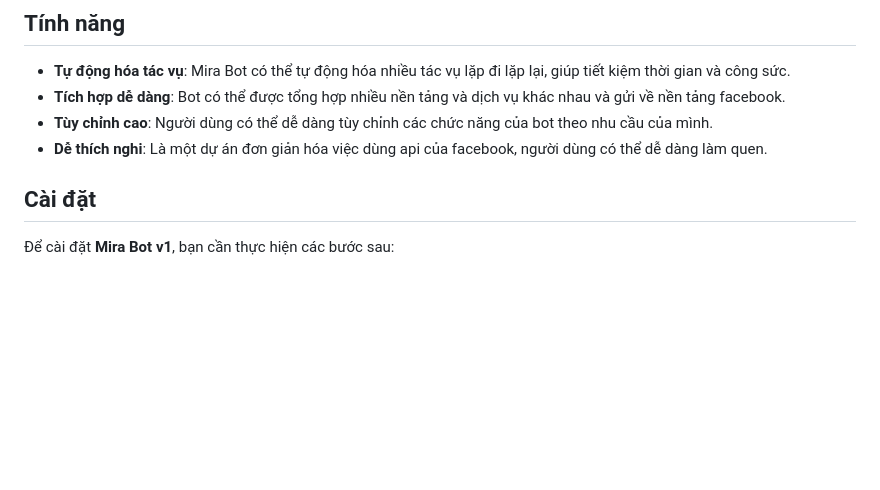
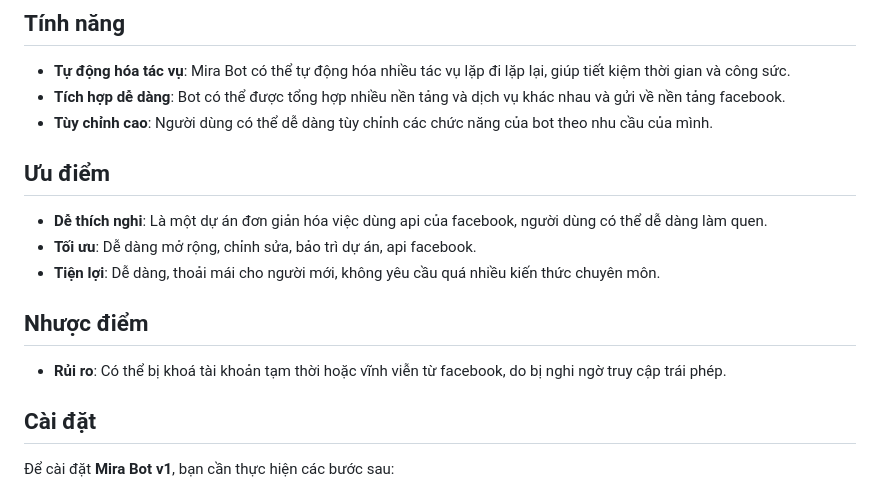
Before and after one commit to Tranthanhduong565/mira-bot-v1, a Markdown page: README.md, the part around the change. Rendered like a GitHub page; blank space fills up the shorter version.

```diff
--- a/README.md
+++ b/README.md
@@ -9,7 +9,16 @@
 - **Tự động hóa tác vụ**: Mira Bot có thể tự động hóa nhiều tác vụ lặp đi lặp lại, giúp tiết kiệm thời gian và công sức.
 - **Tích hợp dễ dàng**: Bot có thể được tổng hợp nhiều nền tảng và dịch vụ khác nhau và gửi về nền tảng facebook.
 - **Tùy chỉnh cao**: Người dùng có thể dễ dàng tùy chỉnh các chức năng của bot theo nhu cầu của mình.
+
+## Ưu điểm
+
 - **Dễ thích nghi**: Là một dự án đơn giản hóa việc dùng api của facebook, người dùng có thể dễ dàng làm quen.
+- **Tối ưu**: Dễ dàng mở rộng, chỉnh sửa, bảo trì dự án, api facebook.
+- **Tiện lợi**: Dễ dàng, thoải mái cho người mới, không yêu cầu quá nhiều kiến thức chuyên môn.
+
+## Nhược điểm
+
+- **Rủi ro**: Có thể bị khoá tài khoản tạm thời hoặc vĩnh viễn từ facebook, do bị nghi ngờ truy cập trái phép.
 
 ## Cài đặt
 
```
